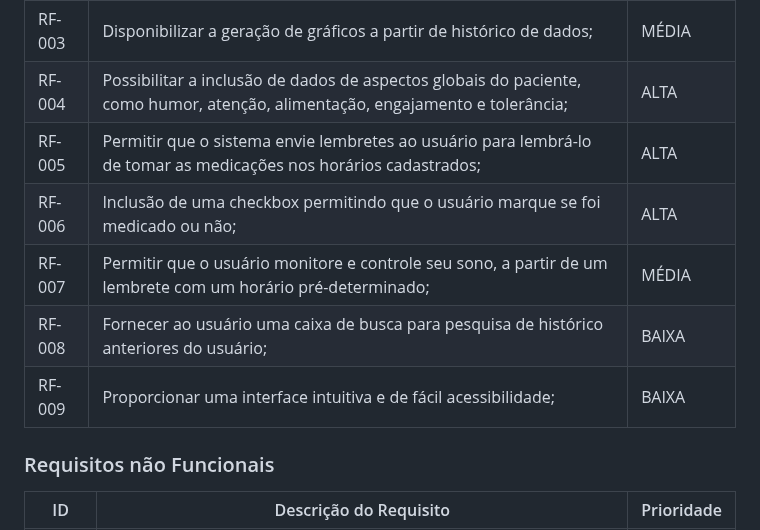
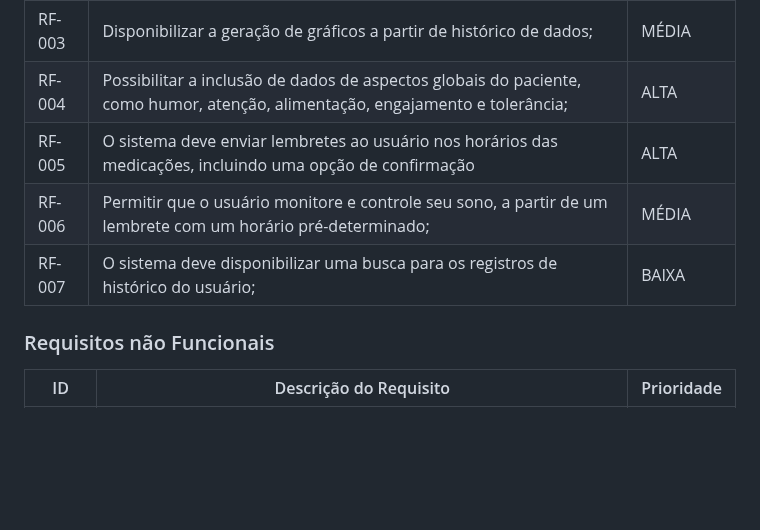
Before and after one commit to ICEI-PUC-Minas-PMV-ADS/E1-PROJ-WEB-T16-Time3-ProjDailyCare, a Markdown page: docs/02-Especificação do Projeto.md, the part around the change. Drawn GitHub-style; blank space fills up the shorter version.

```diff
--- a/docs/02-Especificação do Projeto.md
+++ b/docs/02-Especificação do Projeto.md
@@ -61,11 +61,10 @@ As tabelas que se seguem apresentam os requisitos funcionais e não funcionais q
 |RF-002|Permitir a inclusão de informações sobre evolução dos pacientes e observações de terapeutas;|ALTA|
 |RF-003|Disponibilizar a geração de gráficos a partir de histórico de dados;| MÉDIA |
 |RF-004|Possibilitar a inclusão de dados de aspectos globais do paciente, como humor, atenção, alimentação, engajamento e tolerância;|ALTA|
-|RF-005|Permitir que o sistema envie lembretes ao usuário para lembrá-lo de tomar as medicações nos horários cadastrados;|ALTA|
-|RF-006|Inclusão de uma checkbox permitindo que o usuário marque se foi medicado ou não;|ALTA|
-|RF-007|Permitir que o usuário monitore e controle seu sono, a partir de um lembrete com um horário pré-determinado;| MÉDIA |
-|RF-008|Fornecer ao usuário uma caixa de busca para pesquisa de histórico anteriores do usuário;|BAIXA|
-|RF-009|Proporcionar uma interface intuitiva e de fácil acessibilidade; |BAIXA|
+|RF-005|O sistema deve enviar lembretes ao usuário nos horários das medicações, incluindo uma opção de confirmação|ALTA|
+|RF-006|Permitir que o usuário monitore e controle seu sono, a partir de um lembrete com um horário pré-determinado;| MÉDIA |
+|RF-007|O sistema deve disponibilizar uma busca para os registros de histórico do usuário;|BAIXA|
+
 
 
 ### Requisitos não Funcionais
```
